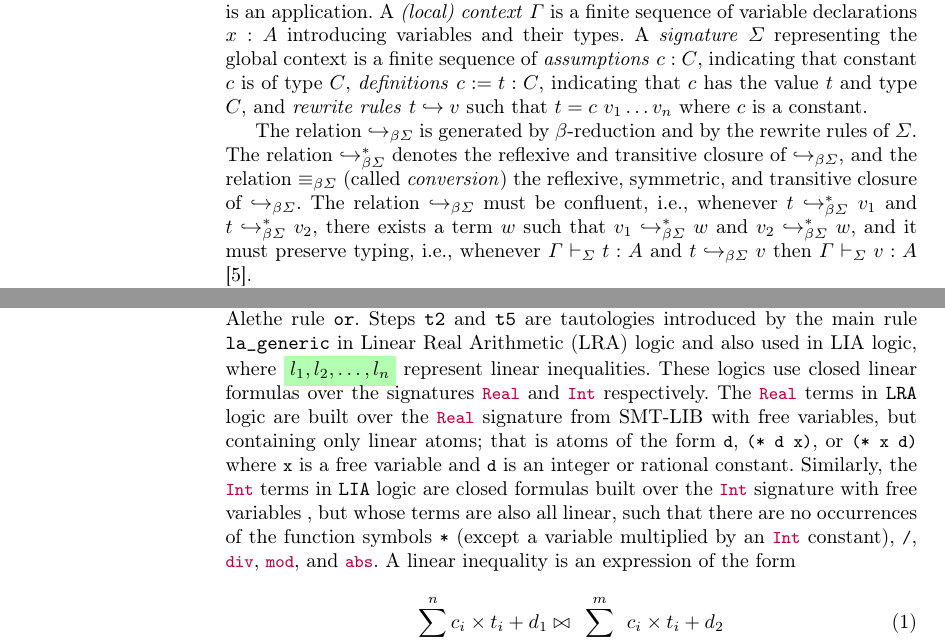
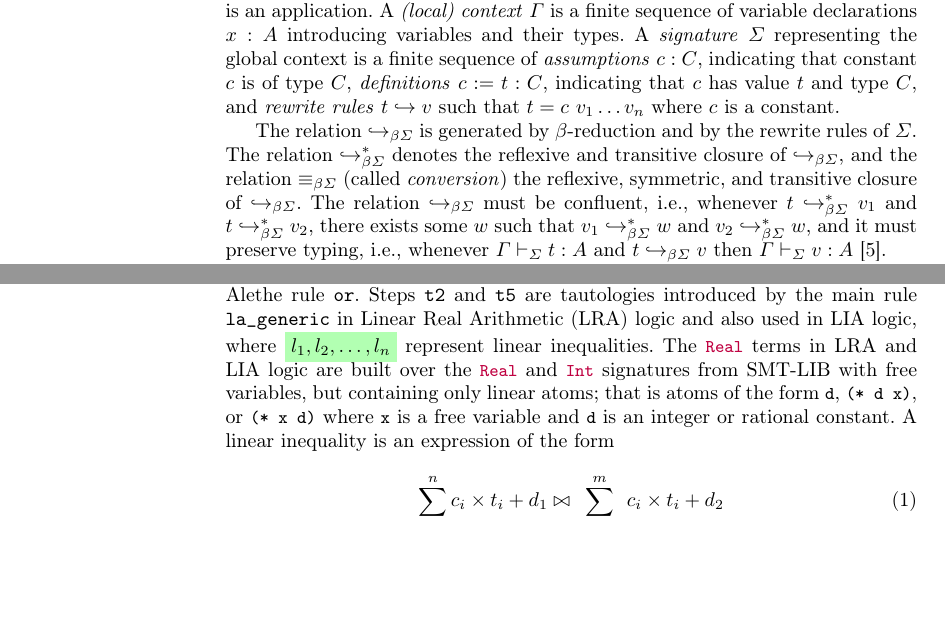
Before and after one commit to NotBad4U/la_generic_reconstruction, a LaTeX thesis (main.tex, which reads background.tex): two parts of pages 2 and 4 of 24, joined at a grey line, cut so that both start at the same text, the shorter picture padded with empty space. Compiled offline with pdfLaTeX.

Commit message:
sections 1, 2
Signed-off-by: Stephan Merz <stephan.merz@loria.fr>

```diff
--- a/background.tex
+++ b/background.tex
@@ -14,11 +14,11 @@ Lambdapi is an implementation of $\lambda\Pi$ modulo theory ($\lpm$) \cite{lambd
 \end{align*}
 %
 where $c$ is a constant and $x$ is a variable  (ranging over disjoint sets), $C$ is a closed term. \emph{Universes} are constants used to verify if a type is well-formed -- more details can be found in \cite[\S 2.1]{lf}. $\Pi\,x : A,\,B$ is the dependent product (we write $A \rightarrow B$ when $B$ does not depend on $x$), $\lambda\,x : A.\,t$ is an abstraction, and  $t~v$ is an application. A \emph{(local) context} $\Gamma$ is a finite sequence of variable declarations $x:A$ introducing variables and their types.
-A \emph{signature} $\Sigma$ representing the global context is a finite sequence of \emph{assumptions} $c : C$, indicating that constant $c$ is of type $C$, \emph{definitions} $c := t : C$, indicating that $c$ has the value $t$ and type $C$, and \emph{rewrite rules} $t \hookrightarrow v$ such that $t = c~v_1 \dots v_n$ where $c$ is a constant.
+A \emph{signature} $\Sigma$ representing the global context is a finite sequence of \emph{assumptions} $c : C$, indicating that constant $c$ is of type $C$, \emph{definitions} $c := t : C$, indicating that $c$ has value~$t$ and type~$C$, and \emph{rewrite rules} $t \hookrightarrow v$ such that $t = c~v_1 \dots v_n$ where $c$ is a constant.
 
 The relation $\hookrightarrow_{\beta\Sigma}$ is generated by $\beta$-reduction and by the rewrite rules of $\Sigma$. The relation $\hookrightarrow_{\beta\Sigma}^*$ denotes the reflexive and transitive closure of $\hookrightarrow_{\beta\Sigma}$, and the relation $\equiv_{\beta\Sigma}$ (called \emph{conversion}) the reflexive, symmetric, and transitive closure of $\hookrightarrow_{\beta\Sigma}$.
 The relation $\hookrightarrow_{\beta\Sigma}$ must be confluent, i.e.,
-whenever $t \hookrightarrow_{\beta\Sigma}^* v_1$ and $t \hookrightarrow_{\beta\Sigma}^* v_2$, there exists a term $w$ such that $v_1 \hookrightarrow_{\beta\Sigma}^* w$ and $v_2 \hookrightarrow_{\beta\Sigma}^* w$, and it must preserve typing, i.e.,
+whenever $t \hookrightarrow_{\beta\Sigma}^* v_1$ and $t \hookrightarrow_{\beta\Sigma}^* v_2$, there exists some $w$ such that $v_1 \hookrightarrow_{\beta\Sigma}^* w$ and $v_2 \hookrightarrow_{\beta\Sigma}^* w$, and it must preserve typing, i.e.,
 whenever $\Gamma \vdash_\Sigma t: A$ and $t \hookrightarrow_{\beta\Sigma} v$ then $\Gamma \vdash_\Sigma v: A$ \cite{blanqui:LIPIcs.FSCD.2020.13}.
 
 A Lambdapi typing judgment $\Gamma \vdash_\Sigma t : A$ asserts that term $t$ has type $A$ in the context $\Gamma$ and the signature $\Sigma$.
@@ -95,12 +94,12 @@ The proofs starts with \tt{assume} steps \tt{a0}, \tt{a1}, \tt{a2} that restate
 Step \tt{t1} transforms the disjunction \texttt{a0} into a clause by using the Alethe rule \tt{or}.
 Steps \tt{t2} and \tt{t5} are tautologies introduced by the main rule \tt{la\_generic}
 in Linear Real Arithmetic (LRA) logic and also used in LIA logic, where \colorbox{green!30}{$l_1, l_2,\dots, l_n$} represent linear inequalities.
-These logics use closed linear formulas over the signatures \lstinline[language=SMT,basicstyle=\ttfamily\footnotesize]{Real} and \lstinline[language=SMT,basicstyle=\ttfamily\footnotesize]{Int} respectively.
-The \lstinline[language=SMT,basicstyle=\ttfamily\footnotesize]{Real} terms in \tt{LRA} logic are built over the \lstinline[language=SMT,basicstyle=\ttfamily\footnotesize]{Real} signature from SMT-LIB with free variables, but containing only linear atoms; that is
+% These logics use closed linear formulas over the signatures \lstinline[language=SMT,basicstyle=\ttfamily\footnotesize]{Real} and \lstinline[language=SMT,basicstyle=\ttfamily\footnotesize]{Int} respectively.
+The \lstinline[language=SMT,basicstyle=\ttfamily\footnotesize]{Real} terms in LRA and LIA logic are built over the \lstinline[language=SMT,basicstyle=\ttfamily\footnotesize]{Real} and \lstinline[language=SMT,basicstyle=\ttfamily\footnotesize]{Int} signatures from SMT-LIB with free variables, but containing only linear atoms; that is
 atoms of the form \lstinline[language=SMT,basicstyle=\ttfamily\footnotesize]{d}, \lstinline[language=SMT,basicstyle=\ttfamily\footnotesize]{(* d x)}, or \lstinline[language=SMT,basicstyle=\ttfamily\footnotesize]{(* x d)}  where \lstinline[language=SMT,basicstyle=\ttfamily\footnotesize]{x} is a free variable and  \lstinline[language=SMT,basicstyle=\ttfamily\footnotesize]{d} is an integer or rational constant.
-Similarly, the \lstinline[language=SMT,basicstyle=\ttfamily\footnotesize]{Int} terms in \tt{LIA} logic are closed formulas built over the \lstinline[language=SMT,basicstyle=\ttfamily\footnotesize]{Int} signature with free variables
-, but whose terms are also all linear, such that there are no occurrences of the function symbols \lstinline[language=SMT,basicstyle=\ttfamily\footnotesize]{*} (except a variable multiplied by an \lstinline[language=SMT,basicstyle=\ttfamily\footnotesize]{Int} constant),
-\lstinline[language=SMT,basicstyle=\ttfamily\footnotesize]{/}, \lstinline[language=SMT,basicstyle=\ttfamily\footnotesize]{div}, \lstinline[language=SMT,basicstyle=\ttfamily\footnotesize]{mod}, and \lstinline[language=SMT,basicstyle=\ttfamily\footnotesize]{abs}.
+% Similarly, the \lstinline[language=SMT,basicstyle=\ttfamily\footnotesize]{Int} terms in \tt{LIA} logic are closed formulas built over the \lstinline[language=SMT,basicstyle=\ttfamily\footnotesize]{Int} signature with free variables,
+% but whose terms are also all linear, such that there are no occurrences of the function symbols \lstinline[language=SMT,basicstyle=\ttfamily\footnotesize]{*} (except a variable multiplied by an \lstinline[language=SMT,basicstyle=\ttfamily\footnotesize]{Int} constant),
+% \lstinline[language=SMT,basicstyle=\ttfamily\footnotesize]{/}, \lstinline[language=SMT,basicstyle=\ttfamily\footnotesize]{div}, \lstinline[language=SMT,basicstyle=\ttfamily\footnotesize]{mod}, and \lstinline[language=SMT,basicstyle=\ttfamily\footnotesize]{abs}.
 A linear inequality is an expression of the form
 
 \begin{equation}
```
Also changed, not shown: main.tex (+1 -1 lines), background.tex (17 more changed lines).
